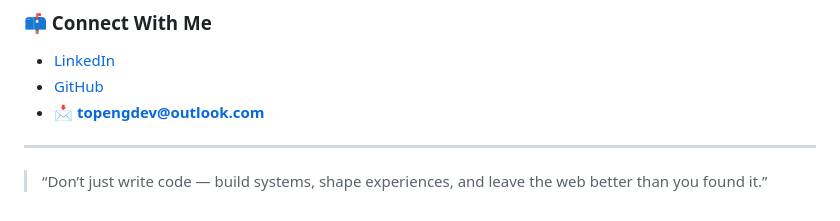
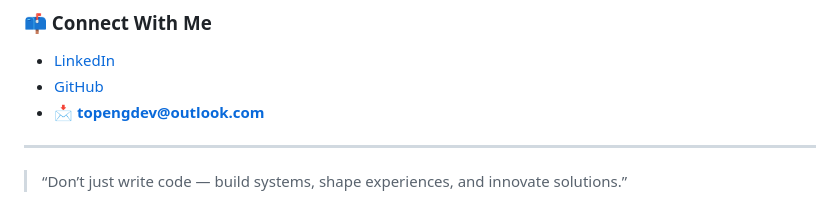
Before and after one commit to TopengDev/TopengDev, a Markdown page: README.md, the part around the change. GitHub-like rendering.

```diff
--- a/README.md
+++ b/README.md
@@ -68,4 +68,4 @@ A mobile app that helps students learn fundamental finance and investment concep
 
 ---
 
-> “Don’t just write code — build systems, shape experiences, and leave the web better than you found it.”
+> “Don’t just write code — build systems, shape experiences, and innovate solutions.”
```
